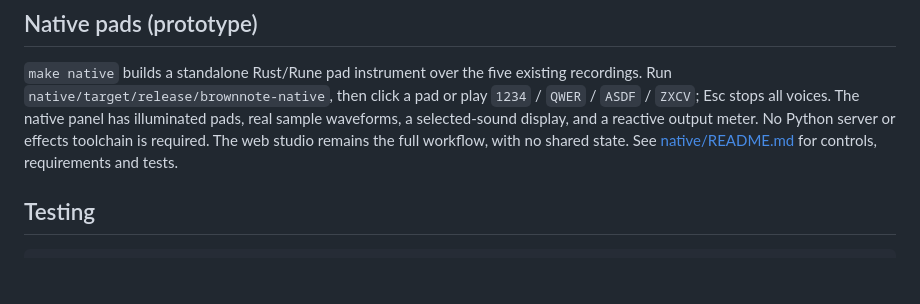
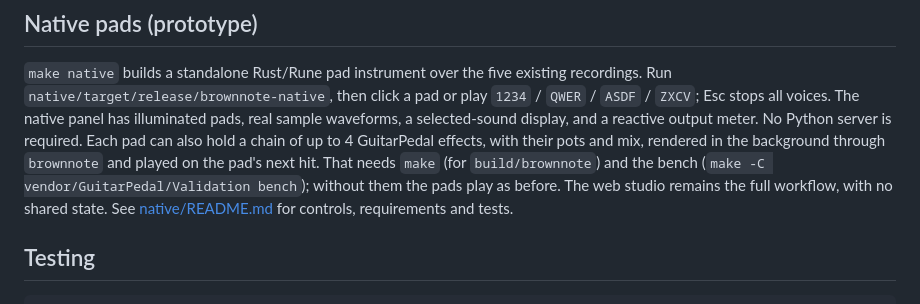
Before and after one commit to drawmeanelephant/brownnote, a Markdown page: README.md, the part around the change. Drawn GitHub-style; blank space fills up the shorter version.

```diff
--- a/README.md
+++ b/README.md
@@ -193,8 +193,12 @@ existing recordings. Run `native/target/release/brownnote-native`, then
 click a pad or play `1234` / `QWER` / `ASDF` / `ZXCV`; Esc stops all voices.
 The native panel has illuminated pads, real sample waveforms, a selected-sound
 display, and a reactive output meter.
-No Python server or effects toolchain is required. The web studio remains
-the full workflow, with no shared state.
+No Python server is required.
+Each pad can also hold a chain of up to 4 GuitarPedal effects, with their pots
+and mix, rendered in the background through `brownnote` and played on the
+pad's next hit. That needs `make` (for `build/brownnote`) and the bench
+(`make -C vendor/GuitarPedal/Validation bench`); without them the pads play as
+before. The web studio remains the full workflow, with no shared state.
 See [native/README.md](native/README.md) for controls, requirements and tests.
 
 ## Testing
```
Also changed, not shown: native/README.md (+74 -10 lines), native/pads.png, 13 other files.
